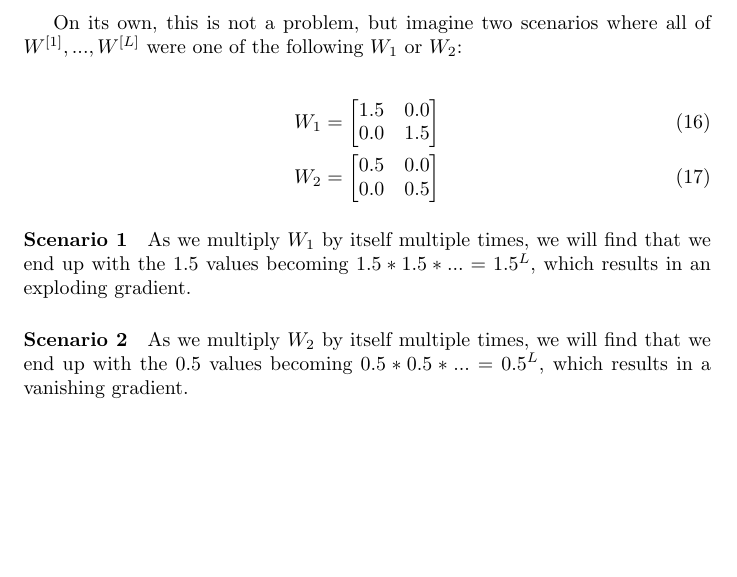
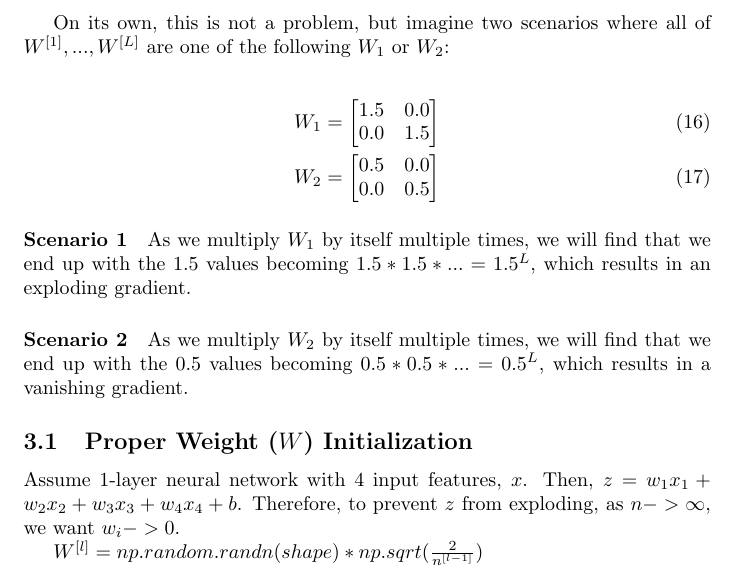
Before and after one commit to grimwm/deeplearning, a LaTeX paper (regularization_and_normalization.tex): part of page 4 of 4, cut so that both start at the same text, the shorter picture padded with empty space. Compiled offline with pdfLaTeX.

Commit message:
more notes

```diff
--- a/regularization_and_normalization.tex
+++ b/regularization_and_normalization.tex
@@ -109,7 +109,7 @@ Assume a very deep L-layer network with just two nodes per hidden unit.  For the
 \hat{y} = W^{[L]} W^{[l-1]} ... W^{[3]} W^{[2]} W^{[1]} X \label{eqn:weight_exponentiation}
 \end{gather}
 
-On its own, this is not a problem, but imagine two scenarios where all of $W^{[1]}, ..., W^{[L]}$ were one of the following $W_1$ or $W_2$:
+On its own, this is not a problem, but imagine two scenarios where all of $W^{[1]}, ..., W^{[L]}$ are one of the following $W_1$ or $W_2$:
 
 \begin{gather}
 W_1 = \begin{bmatrix}
@@ -131,4 +131,10 @@ As we multiply $W_1$ by itself multiple times, we will find that we end up with
 
 As we multiply $W_2$ by itself multiple times, we will find that we end up with the $0.5$ values becoming $0.5 * 0.5 * ... = 0.5^L$, which results in a vanishing gradient.
 
+\subsection{Proper Weight ($W$) Initialization}
+
+Assume 1-layer neural network with 4 input features, $x$.  Then, $z = w_1 x_1 + w_2 x_2 + w_3 x_3 + w_4 x_4 + b$.  Therefore, to prevent $z$ from exploding, as $n -> \infty$, we want $w_i -> 0$.
+
+$W^{[l]} = np.random.randn(shape) * np.sqrt(\frac{2}{n^{[l-1]}})$
+
 \end{document}
```
Also changed, not shown: regularization_and_normalization.tex (2 more changed lines).
